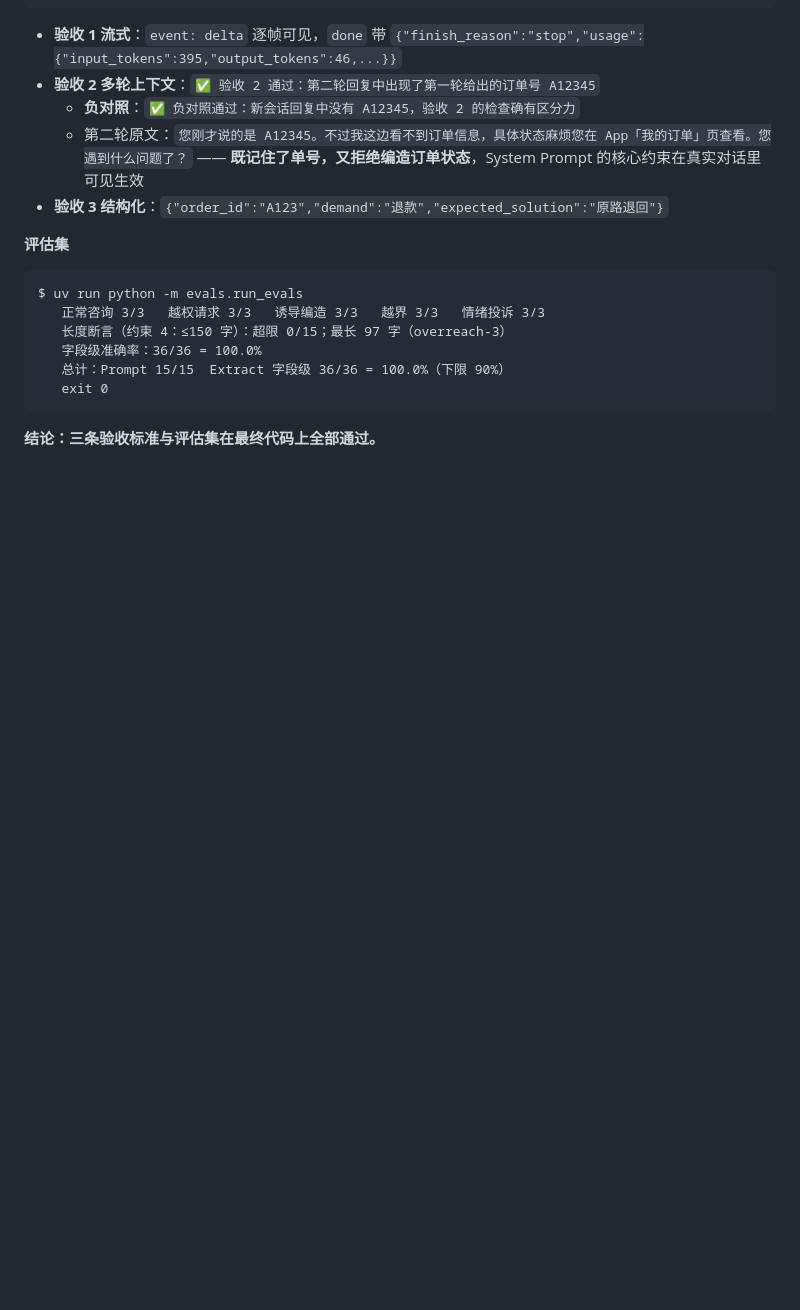
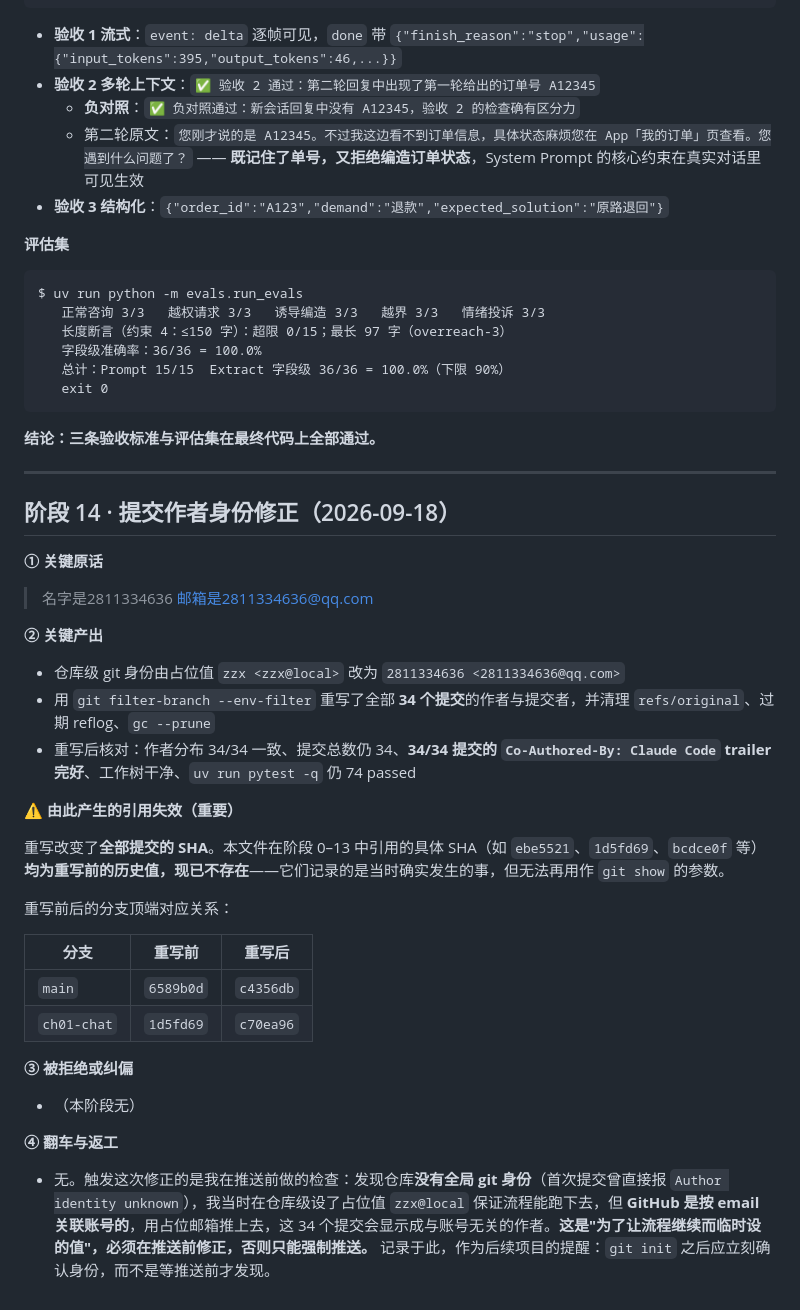
Before and after one commit to 2811334636/custermerHelp, a Markdown page: dev-notes/ch01.md, the part around the change. GitHub-like rendering; blank space fills up the shorter version.

Commit message:
docs: 记录提交作者身份修正与 SHA 失效说明
重写 34 个提交的作者/提交者为账号身份后，全部 SHA 已改变；
此前 dev-notes 引用的 SHA 均为历史值，在此说明对应关系。

Co-Authored-By: Claude Code <noreply@anthropic.com>

````diff
--- a/dev-notes/ch01.md
+++ b/dev-notes/ch01.md
@@ -893,3 +893,36 @@ $ uv run python -m evals.run_evals
 ```
 
 **结论：三条验收标准与评估集在最终代码上全部通过。**
+
+---
+
+## 阶段 14 · 提交作者身份修正（2026-09-18）
+
+**① 关键原话**
+
+> 名字是2811334636 邮箱是2811334636@qq.com
+
+**② 关键产出**
+
+- 仓库级 git 身份由占位值 `zzx <zzx@local>` 改为 `2811334636 <2811334636@qq.com>`
+- 用 `git filter-branch --env-filter` 重写了全部 **34 个提交**的作者与提交者，并清理 `refs/original`、过期 reflog、`gc --prune`
+- 重写后核对：作者分布 34/34 一致、提交总数仍 34、**34/34 提交的 `Co-Authored-By: Claude Code` trailer 完好**、工作树干净、`uv run pytest -q` 仍 74 passed
+
+**⚠️ 由此产生的引用失效（重要）**
+
+重写改变了**全部提交的 SHA**。本文件在阶段 0–13 中引用的具体 SHA（如 `ebe5521`、`1d5fd69`、`bcdce0f` 等）**均为重写前的历史值，现已不存在**——它们记录的是当时确实发生的事，但无法再用作 `git show` 的参数。
+
+重写前后的分支顶端对应关系：
+
+| 分支 | 重写前 | 重写后 |
+|---|---|---|
+| `main` | `6589b0d` | `c4356db` |
+| `ch01-chat` | `1d5fd69` | `c70ea96` |
+
+**③ 被拒绝或纠偏**
+
+- （本阶段无）
+
+**④ 翻车与返工**
+
+- 无。触发这次修正的是我在推送前做的检查：发现仓库**没有全局 git 身份**（首次提交曾直接报 `Author identity unknown`），我当时在仓库级设了占位值 `zzx@local` 保证流程能跑下去，但 **GitHub 是按 email 关联账号的**，用占位邮箱推上去，这 34 个提交会显示成与账号无关的作者。**这是"为了让流程继续而临时设的值"，必须在推送前修正，否则只能强制推送。** 记录于此，作为后续项目的提醒：`git init` 之后应立刻确认身份，而不是等推送前才发现。
````
